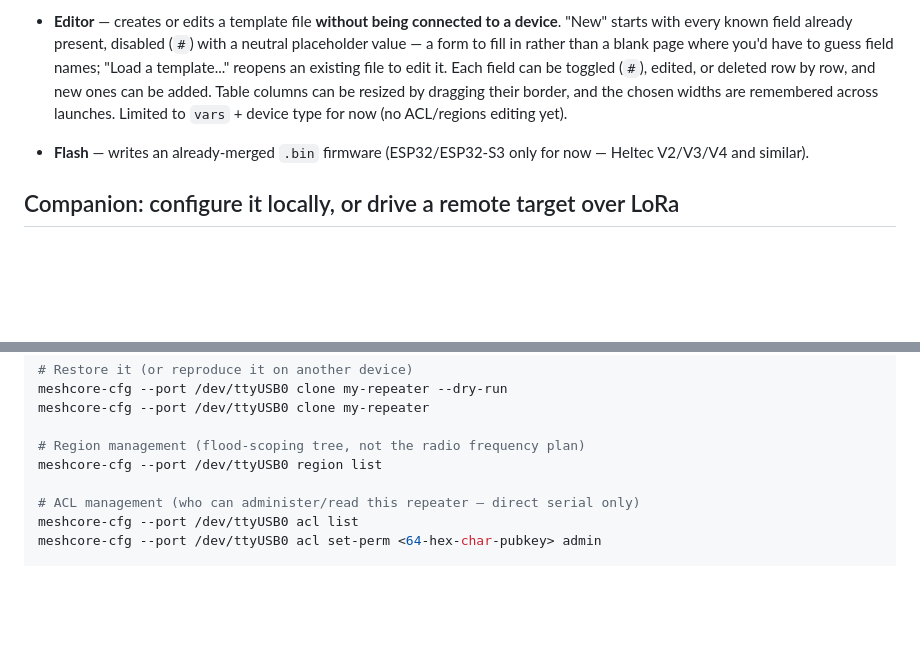
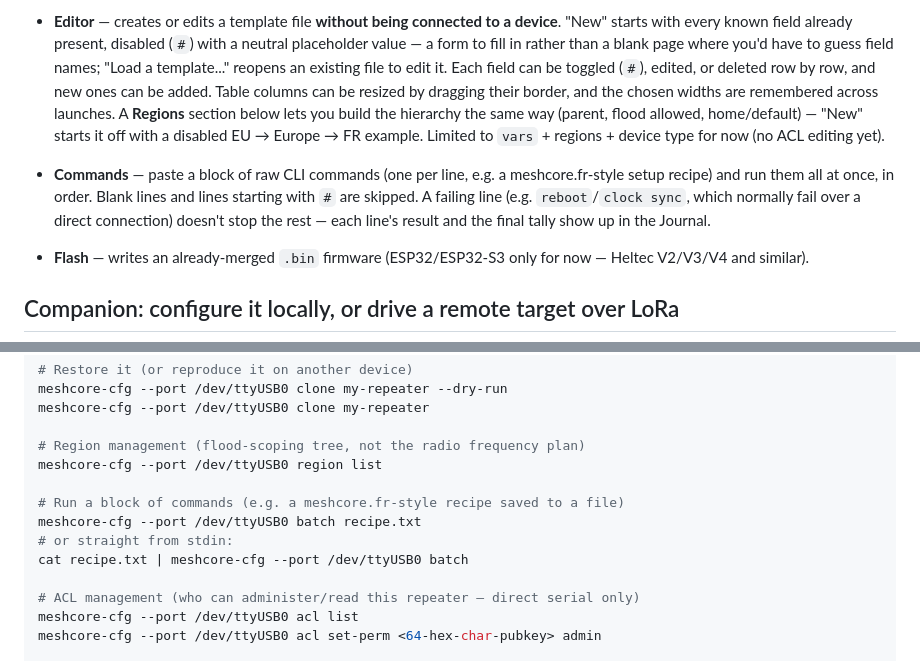
Before and after one commit to jmpuch/meshcore-cfg, a Markdown page: README-en.md, 2 parts joined by grey strips. GitHub-like rendering; blank space fills up the shorter version.

```diff
--- a/README-en.md
+++ b/README-en.md
@@ -150,8 +150,17 @@ the program starts.
   names; "Load a template..." reopens an existing file to edit it. Each
   field can be toggled (`#`), edited, or deleted row by row, and new
   ones can be added. Table columns can be resized by dragging their
-  border, and the chosen widths are remembered across launches.
-  Limited to `vars` + device type for now (no ACL/regions editing yet).
+  border, and the chosen widths are remembered across launches. A
+  **Regions** section below lets you build the hierarchy the same way
+  (parent, flood allowed, home/default) — "New" starts it off with a
+  disabled EU → Europe → FR example. Limited to `vars` + regions +
+  device type for now (no ACL editing yet).
+- **Commands** — paste a block of raw CLI commands (one per line, e.g. a
+  meshcore.fr-style setup recipe) and run them all at once, in order.
+  Blank lines and lines starting with `#` are skipped. A failing line
+  (e.g. `reboot`/`clock sync`, which normally fail over a direct
+  connection) doesn't stop the rest — each line's result and the final
+  tally show up in the Journal.
 - **Flash** — writes an already-merged `.bin` firmware (ESP32/ESP32-S3
   only for now — Heltec V2/V3/V4 and similar).
 
@@ -283,6 +292,11 @@ meshcore-cfg --port /dev/ttyUSB0 clone my-repeater
 
 # Region management (flood-scoping tree, not the radio frequency plan)
 meshcore-cfg --port /dev/ttyUSB0 region list
+
+# Run a block of commands (e.g. a meshcore.fr-style recipe saved to a file)
+meshcore-cfg --port /dev/ttyUSB0 batch recipe.txt
+# or straight from stdin:
+cat recipe.txt | meshcore-cfg --port /dev/ttyUSB0 batch
 
 # ACL management (who can administer/read this repeater — direct serial only)
 meshcore-cfg --port /dev/ttyUSB0 acl list
```
Also changed, not shown: README.md (+17 -2 lines).
